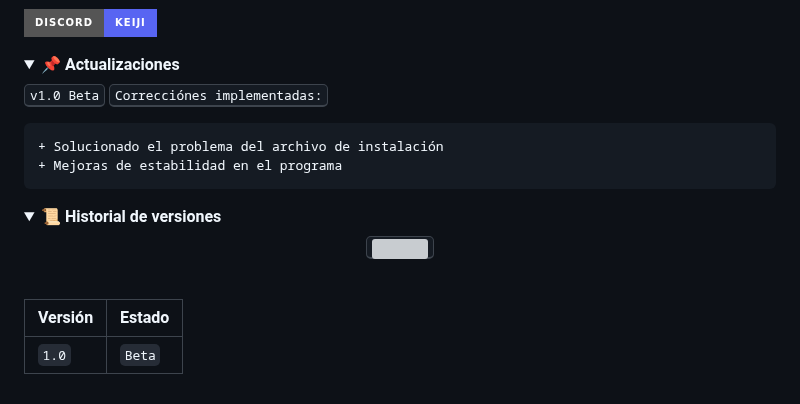
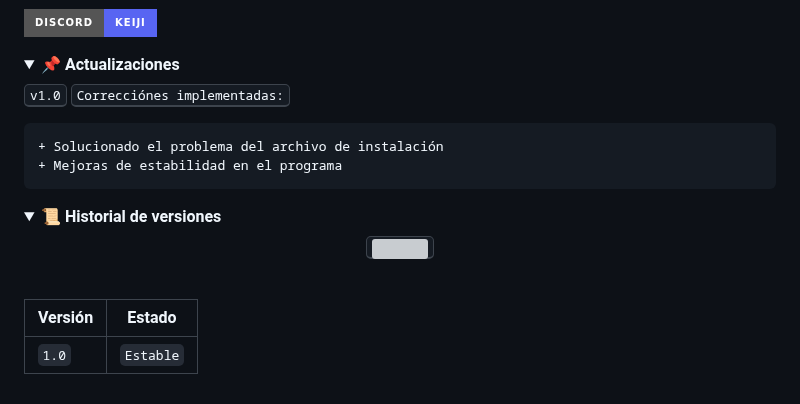
Before and after one commit to Keiji821/Stellar, a Markdown page: README.md, the part around the change. GitHub-like rendering; folded sections open; badges without logos; grey boxes are pictures that could not be loaded.

Commit message:
Actualizar README.md

````diff
--- a/README.md
+++ b/README.md
@@ -126,7 +126,7 @@ bash install.sh
 <summary><b>📌 Actualizaciones</b></summary>
 
 <kbd style="background-color: #5865F2; color: white; padding: 3px 8px;
-border-radius: 4px;">v1.0 Beta</kbd>
+border-radius: 4px;">v1.0</kbd>
 <kbd style="background-color: #2ECC71; color: white; padding: 3px 8px; border-radius: 4px;">Correcciónes implementadas:</kbd>
 ```diff
 + Solucionado el problema del archivo de instalación
@@ -142,7 +142,7 @@ border-radius: 4px;">v1.0 Beta</kbd>
 
 | Versión  | Estado      |
 |----------|-------------|
-|  `1.0`   | `Beta`      |
+|  `1.0`   | `Estable`   |
 
 
 </details>
````
